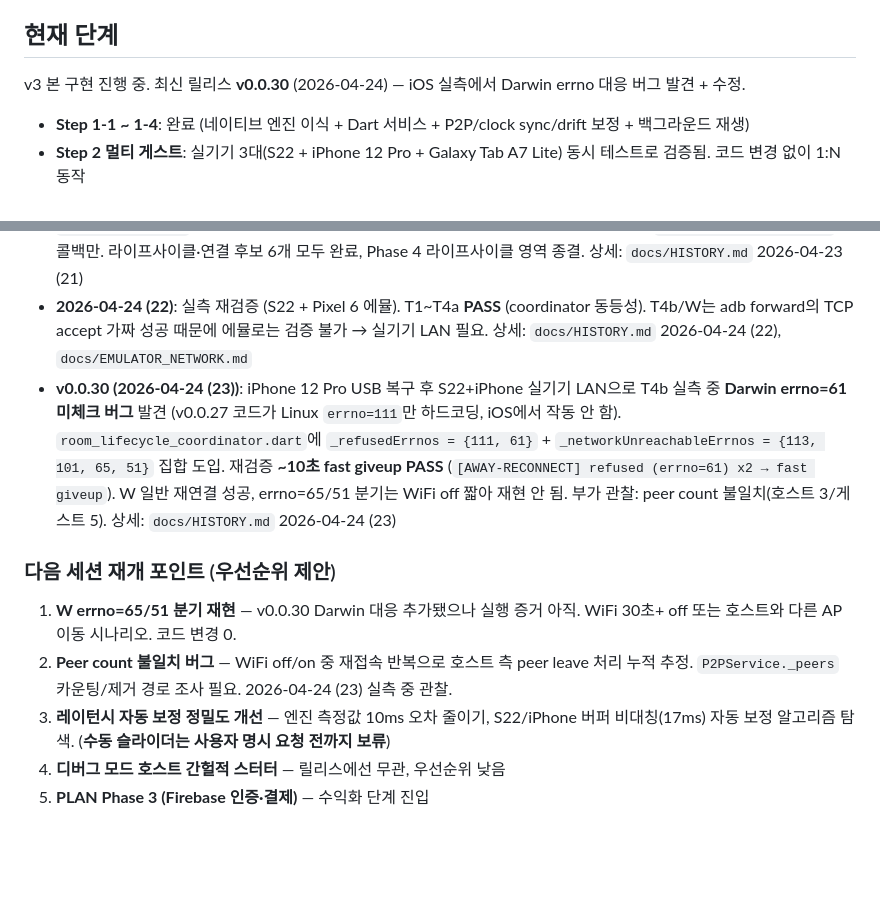
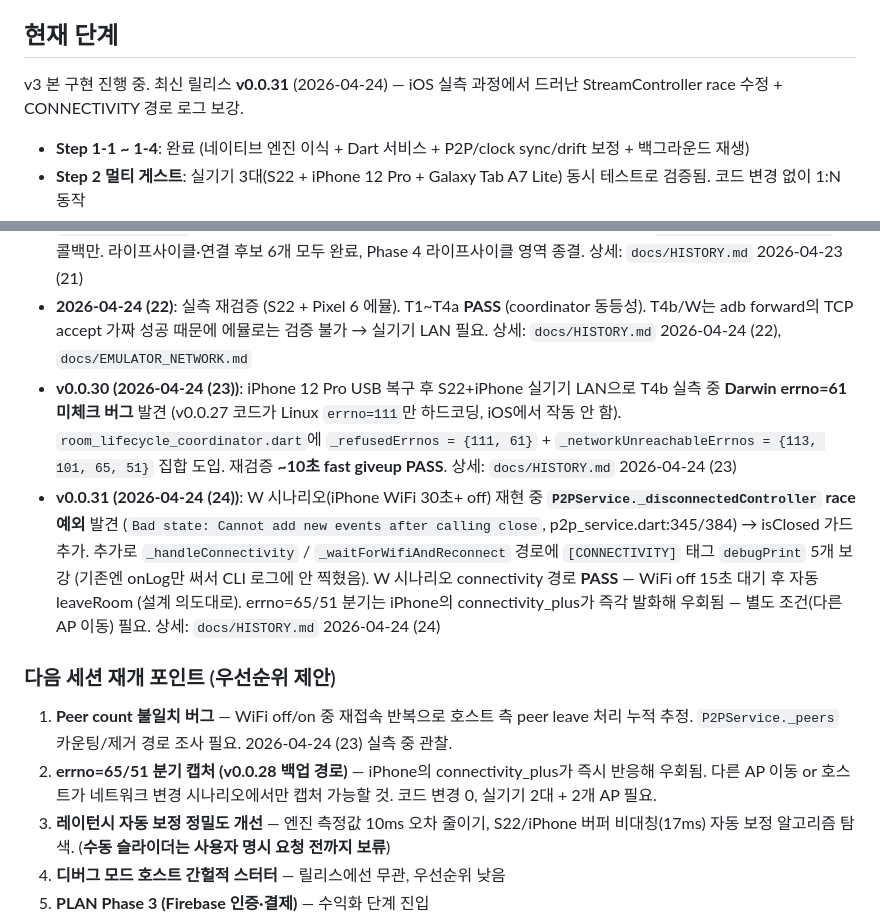
Before and after one commit to shnskr/synchorus, a Markdown page: CLAUDE.md, 2 parts joined by grey strips. GitHub-like rendering; blank space fills up the shorter version.

```diff
--- a/CLAUDE.md
+++ b/CLAUDE.md
@@ -3,7 +3,7 @@
 여러 핸드폰을 동기화된 스피커로 만드는 Flutter 앱 (P2P).
 
 ## 현재 단계
-v3 본 구현 진행 중. 최신 릴리스 **v0.0.30** (2026-04-24) — iOS 실측에서 Darwin errno 대응 버그 발견 + 수정.
+v3 본 구현 진행 중. 최신 릴리스 **v0.0.31** (2026-04-24) — iOS 실측 과정에서 드러난 StreamController race 수정 + CONNECTIVITY 경로 로그 보강.
 
 - **Step 1-1 ~ 1-4**: 완료 (네이티브 엔진 이식 + Dart 서비스 + P2P/clock sync/drift 보정 + 백그라운드 재생)
 - **Step 2 멀티 게스트**: 실기기 3대(S22 + iPhone 12 Pro + Galaxy Tab A7 Lite) 동시 테스트로 검증됨. 코드 변경 없이 1:N 동작
@@ -22,11 +22,12 @@ v2 AudioSyncService 삭제됨 — NativeAudioSyncService로 교체. audio_handle
 - v0.0.28: **errno=113/101 + connectivity_plus 연동** — WiFi 변경·AP 변경 시 connectivity 이벤트 늦어도 errno로 조기 감지 → `_waitForWifiAndReconnect` 즉시 트리거. 라이프사이클·연결 후보 6개 중 5개 완료. 상세: `docs/HISTORY.md` 2026-04-23 (20)
 - v0.0.29: **`RoomLifecycleCoordinator` 추출** — `lib/services/room_lifecycle_coordinator.dart` 신설. `room_screen.dart`(828줄) 라이프사이클·연결 로직 약 320줄을 별도 클래스로 분리. UI는 `ValueListenableBuilder` + 콜백만. 라이프사이클·연결 후보 6개 모두 완료, Phase 4 라이프사이클 영역 종결. 상세: `docs/HISTORY.md` 2026-04-23 (21)
 - **2026-04-24 (22)**: 실측 재검증 (S22 + Pixel 6 에뮬). T1~T4a **PASS** (coordinator 동등성). T4b/W는 adb forward의 TCP accept 가짜 성공 때문에 에뮬로는 검증 불가 → 실기기 LAN 필요. 상세: `docs/HISTORY.md` 2026-04-24 (22), `docs/EMULATOR_NETWORK.md`
-- **v0.0.30 (2026-04-24 (23))**: iPhone 12 Pro USB 복구 후 S22+iPhone 실기기 LAN으로 T4b 실측 중 **Darwin errno=61 미체크 버그** 발견 (v0.0.27 코드가 Linux `errno=111`만 하드코딩, iOS에서 작동 안 함). `room_lifecycle_coordinator.dart`에 `_refusedErrnos = {111, 61}` + `_networkUnreachableErrnos = {113, 101, 65, 51}` 집합 도입. 재검증 **~10초 fast giveup PASS** (`[AWAY-RECONNECT] refused (errno=61) x2 → fast giveup`). W 일반 재연결 성공, errno=65/51 분기는 WiFi off 짧아 재현 안 됨. 부가 관찰: peer count 불일치(호스트 3/게스트 5). 상세: `docs/HISTORY.md` 2026-04-24 (23)
+- **v0.0.30 (2026-04-24 (23))**: iPhone 12 Pro USB 복구 후 S22+iPhone 실기기 LAN으로 T4b 실측 중 **Darwin errno=61 미체크 버그** 발견 (v0.0.27 코드가 Linux `errno=111`만 하드코딩, iOS에서 작동 안 함). `room_lifecycle_coordinator.dart`에 `_refusedErrnos = {111, 61}` + `_networkUnreachableErrnos = {113, 101, 65, 51}` 집합 도입. 재검증 **~10초 fast giveup PASS**. 상세: `docs/HISTORY.md` 2026-04-24 (23)
+- **v0.0.31 (2026-04-24 (24))**: W 시나리오(iPhone WiFi 30초+ off) 재현 중 **`P2PService._disconnectedController` race 예외** 발견 (`Bad state: Cannot add new events after calling close`, p2p_service.dart:345/384) → isClosed 가드 추가. 추가로 `_handleConnectivity` / `_waitForWifiAndReconnect` 경로에 `[CONNECTIVITY]` 태그 `debugPrint` 5개 보강 (기존엔 onLog만 써서 CLI 로그에 안 찍혔음). W 시나리오 connectivity 경로 **PASS** — WiFi off 15초 대기 후 자동 leaveRoom (설계 의도대로). errno=65/51 분기는 iPhone의 connectivity_plus가 즉각 발화해 우회됨 — 별도 조건(다른 AP 이동) 필요. 상세: `docs/HISTORY.md` 2026-04-24 (24)
 
 ### 다음 세션 재개 포인트 (우선순위 제안)
-1. **W errno=65/51 분기 재현** — v0.0.30 Darwin 대응 추가됐으나 실행 증거 아직. WiFi 30초+ off 또는 호스트와 다른 AP 이동 시나리오. 코드 변경 0.
-2. **Peer count 불일치 버그** — WiFi off/on 중 재접속 반복으로 호스트 측 peer leave 처리 누적 추정. `P2PService._peers` 카운팅/제거 경로 조사 필요. 2026-04-24 (23) 실측 중 관찰.
+1. **Peer count 불일치 버그** — WiFi off/on 중 재접속 반복으로 호스트 측 peer leave 처리 누적 추정. `P2PService._peers` 카운팅/제거 경로 조사 필요. 2026-04-24 (23) 실측 중 관찰.
+2. **errno=65/51 분기 캡처 (v0.0.28 백업 경로)** — iPhone의 connectivity_plus가 즉시 반응해 우회됨. 다른 AP 이동 or 호스트가 네트워크 변경 시나리오에서만 캡처 가능할 것. 코드 변경 0, 실기기 2대 + 2개 AP 필요.
 2. **레이턴시 자동 보정 정밀도 개선** — 엔진 측정값 10ms 오차 줄이기, S22/iPhone 버퍼 비대칭(17ms) 자동 보정 알고리즘 탐색. (**수동 슬라이더는 사용자 명시 요청 전까지 보류**)
 3. **디버그 모드 호스트 간헐적 스터터** — 릴리스에선 무관, 우선순위 낮음
 4. **PLAN Phase 3 (Firebase 인증·결제)** — 수익화 단계 진입
```
Also changed, not shown: docs/HISTORY.md (+43 -0 lines).
